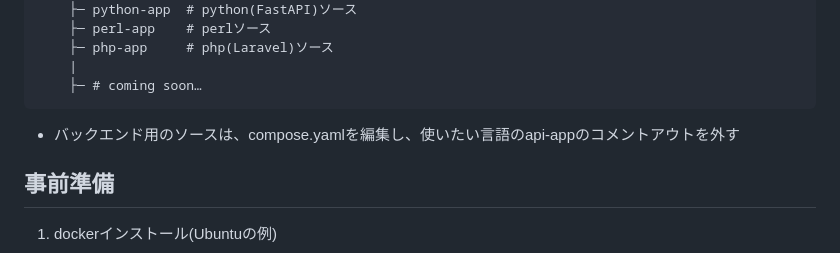
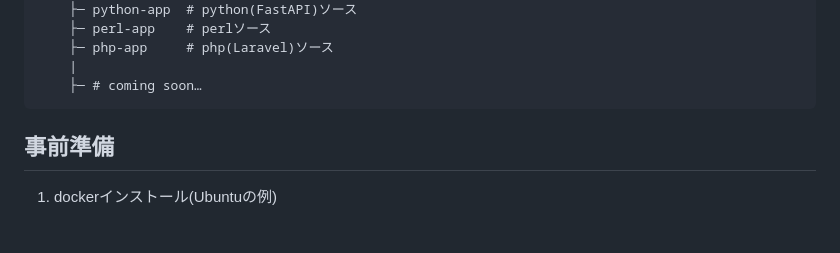
Before and after one commit to otokawa-tatsumi/web_sample, a Markdown page: README.md, the part around the change. GitHub-like rendering; blank space fills up the shorter version.

Commit message:
"コメントアウトを外す"は不要になったので記述を削除

````diff
--- a/README.md
+++ b/README.md
@@ -24,8 +24,6 @@ web_sample
     |
     ├─ # coming soon…
 ```
-
-- バックエンド用のソースは、compose.yamlを編集し、使いたい言語のapi-appのコメントアウトを外す
 
 ## 事前準備
 1. dockerインストール(Ubuntuの例)
````
